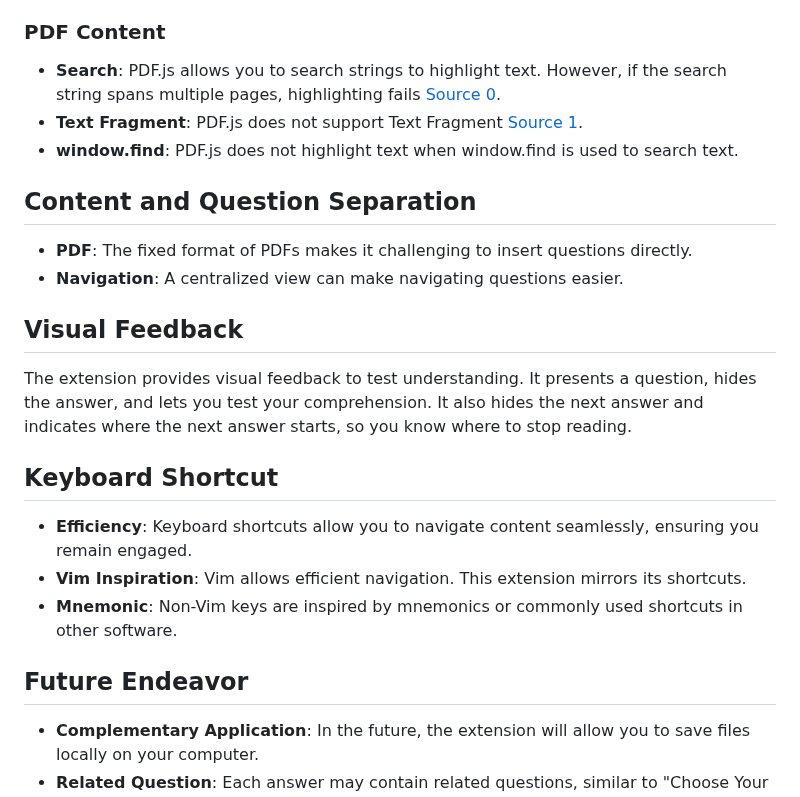
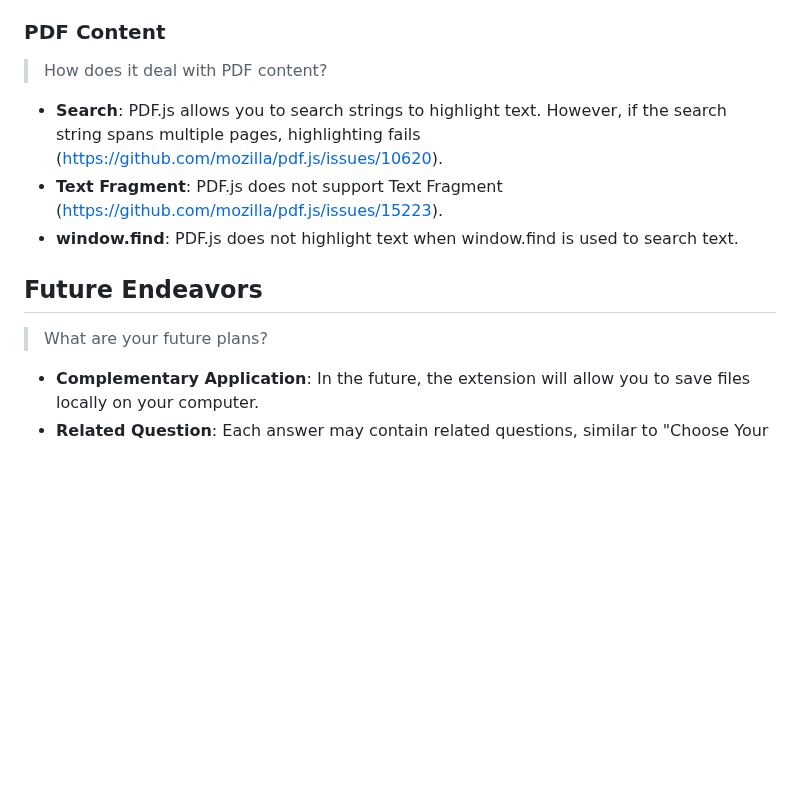
Before and after one commit to 8ta4/quest, a Markdown page: docs/RATIONALE.md, the part around one of its changes. Rendered like a GitHub page; blank space fills up the shorter version.

```diff
--- a/docs/RATIONALE.md
+++ b/docs/RATIONALE.md
@@ -22,23 +59,17 @@ The choice to develop a Chrome extension was influenced by several factors:
 - **Y-coordinate**: Hiding content simply using the Y-coordinate can inadvertently obscure the sidebar, disrupting web browsing.
 
 ### PDF Content
-- **Search**: PDF.js allows you to search strings to highlight text. However, if the search string spans multiple pages, highlighting fails [Source 0](https://github.com/mozilla/pdf.js/issues/10620).
-- **Text Fragment**: PDF.js does not support Text Fragment [Source 1](https://github.com/mozilla/pdf.js/issues/15223).
+
+> How does it deal with PDF content?
+
+- **Search**: PDF.js allows you to search strings to highlight text. However, if the search string spans multiple pages, highlighting fails (https://github.com/mozilla/pdf.js/issues/10620).
+- **Text Fragment**: PDF.js does not support Text Fragment (https://github.com/mozilla/pdf.js/issues/15223).
 - **window.find**: PDF.js does not highlight text when window.find is used to search text.
 
-## Content and Question Separation
-- **PDF**: The fixed format of PDFs makes it challenging to insert questions directly.
-- **Navigation**: A centralized view can make navigating questions easier.
+## Future Endeavors
 
-## Visual Feedback
-The extension provides visual feedback to test understanding. It presents a question, hides the answer, and lets you test your comprehension. It also hides the next answer and indicates where the next answer starts, so you know where to stop reading.
+> What are your future plans?
 
-## Keyboard Shortcut
-- **Efficiency**: Keyboard shortcuts allow you to navigate content seamlessly, ensuring you remain engaged.
-- **Vim Inspiration**: Vim allows efficient navigation. This extension mirrors its shortcuts.
-- **Mnemonic**: Non-Vim keys are inspired by mnemonics or commonly used shortcuts in other software.
-
-## Future Endeavor
 - **Complementary Application**: In the future, the extension will allow you to save files locally on your computer.
 - **Related Question**: Each answer may contain related questions, similar to "Choose Your Own Adventure".
 - **Conversational AI**: I envision this extension eventually integrating advanced conversational AI to offer more dynamic and interactive Q&A.
```
Also changed, not shown: other parts of docs/RATIONALE.md (+42 -5 lines).
